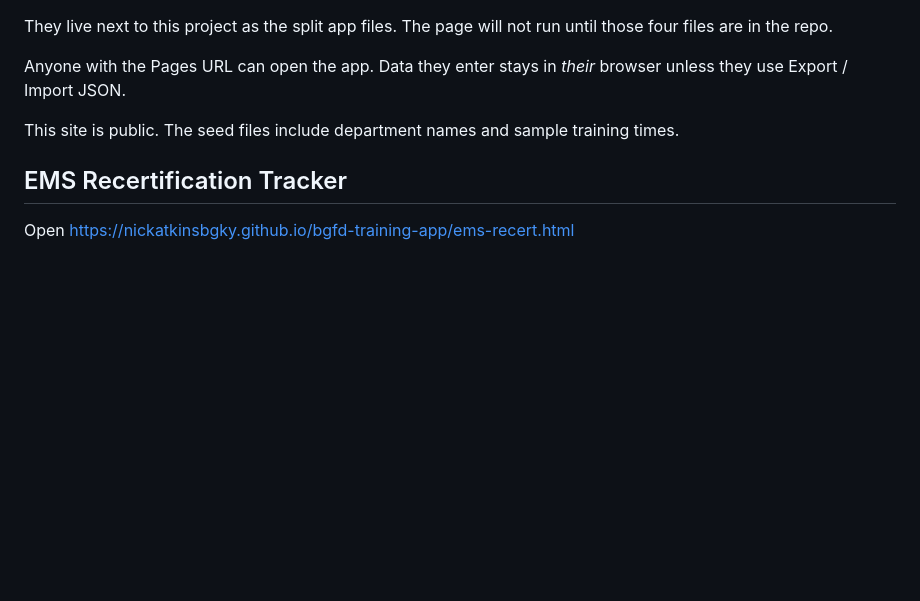
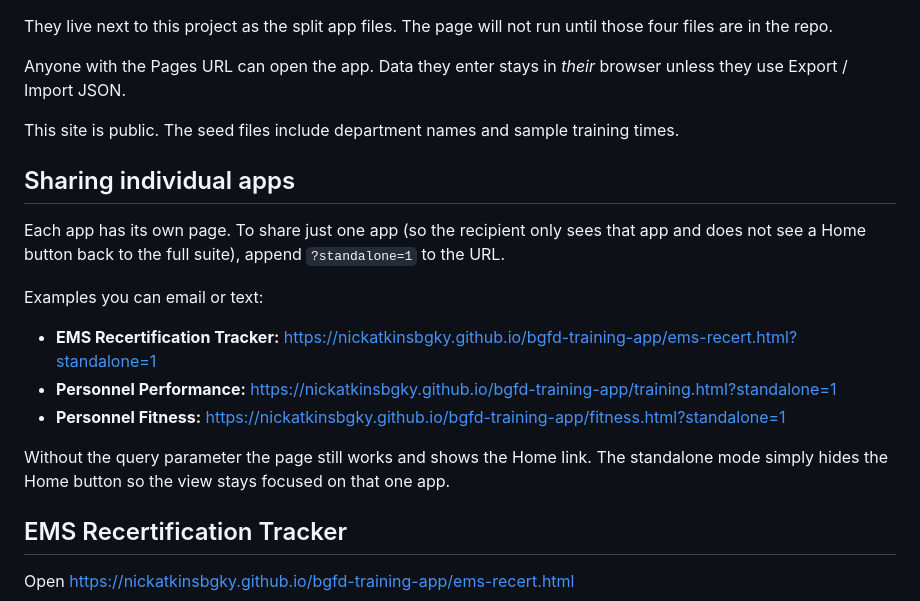
Before and after one commit to nickatkinsbgky/bgfd-training-app, a Markdown page: README.md, the part around the change. GitHub-like rendering; blank space fills up the shorter version.

Commit message:
Document standalone share links for individual apps

```diff
--- a/README.md
+++ b/README.md
@@ -27,6 +27,18 @@ Anyone with the Pages URL can open the app. Data they enter stays in *their* bro
 
 This site is public. The seed files include department names and sample training times.
 
+## Sharing individual apps
+
+Each app has its own page. To share just one app (so the recipient only sees that app and does not see a Home button back to the full suite), append `?standalone=1` to the URL.
+
+Examples you can email or text:
+
+- **EMS Recertification Tracker:** https://nickatkinsbgky.github.io/bgfd-training-app/ems-recert.html?standalone=1
+- **Personnel Performance:** https://nickatkinsbgky.github.io/bgfd-training-app/training.html?standalone=1
+- **Personnel Fitness:** https://nickatkinsbgky.github.io/bgfd-training-app/fitness.html?standalone=1
+
+Without the query parameter the page still works and shows the Home link. The standalone mode simply hides the Home button so the view stays focused on that one app.
+
 ## EMS Recertification Tracker
 
 Open https://nickatkinsbgky.github.io/bgfd-training-app/ems-recert.html
```
